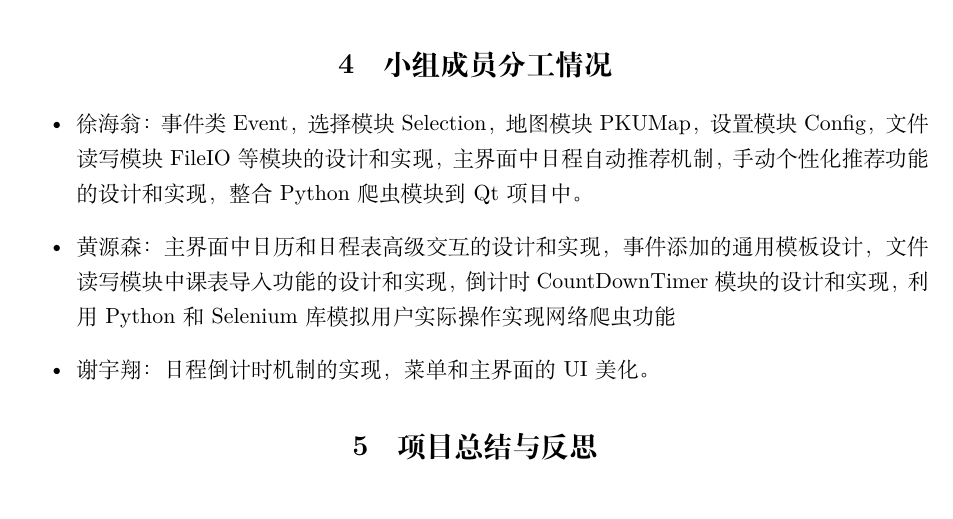
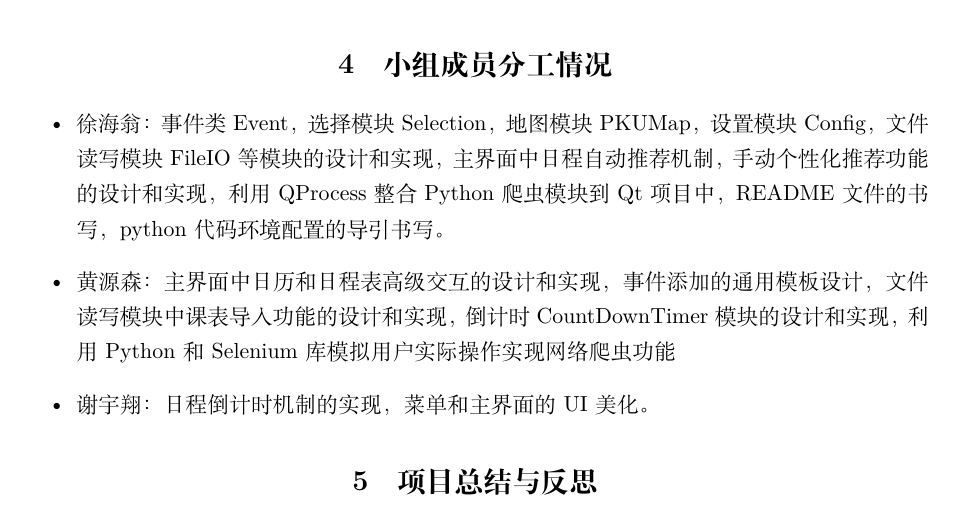
Before and after one commit to haiweng05/QtProject, a LaTeX document (Report/Report.tex): part of page 10 of 11, cut so that both start at the same text. Compiled offline with XeLaTeX.

Commit message:
添加了环境配置说明

```diff
--- a/Report/Report.tex
+++ b/Report/Report.tex
@@ -370,7 +370,7 @@
 
 \section{小组成员分工情况}
 \begin{itemize}
-    \item 徐海翁： 事件类Event，选择模块Selection，地图模块PKUMap，设置模块Config，文件读写模块FileIO等模块的设计和实现，主界面中日程自动推荐机制，手动个性化推荐功能的设计和实现，整合Python爬虫模块到Qt项目中。
+    \item 徐海翁： 事件类Event，选择模块Selection，地图模块PKUMap，设置模块Config，文件读写模块FileIO等模块的设计和实现，主界面中日程自动推荐机制，手动个性化推荐功能的设计和实现，利用QProcess整合Python爬虫模块到Qt项目中，README文件的书写，python代码环境配置的导引书写。
     \item 黄源森： 主界面中日历和日程表高级交互的设计和实现，事件添加的通用模板设计，文件读写模块中课表导入功能的设计和实现，倒计时CountDownTimer模块的设计和实现，利用Python和Selenium库模拟用户实际操作实现网络爬虫功能
     \item 谢宇翔： 日程倒计时机制的实现，菜单和主界面的UI美化。
 \end{itemize}
```
Also changed, not shown: README.md, Report/Report.pdf, 5 other files.
